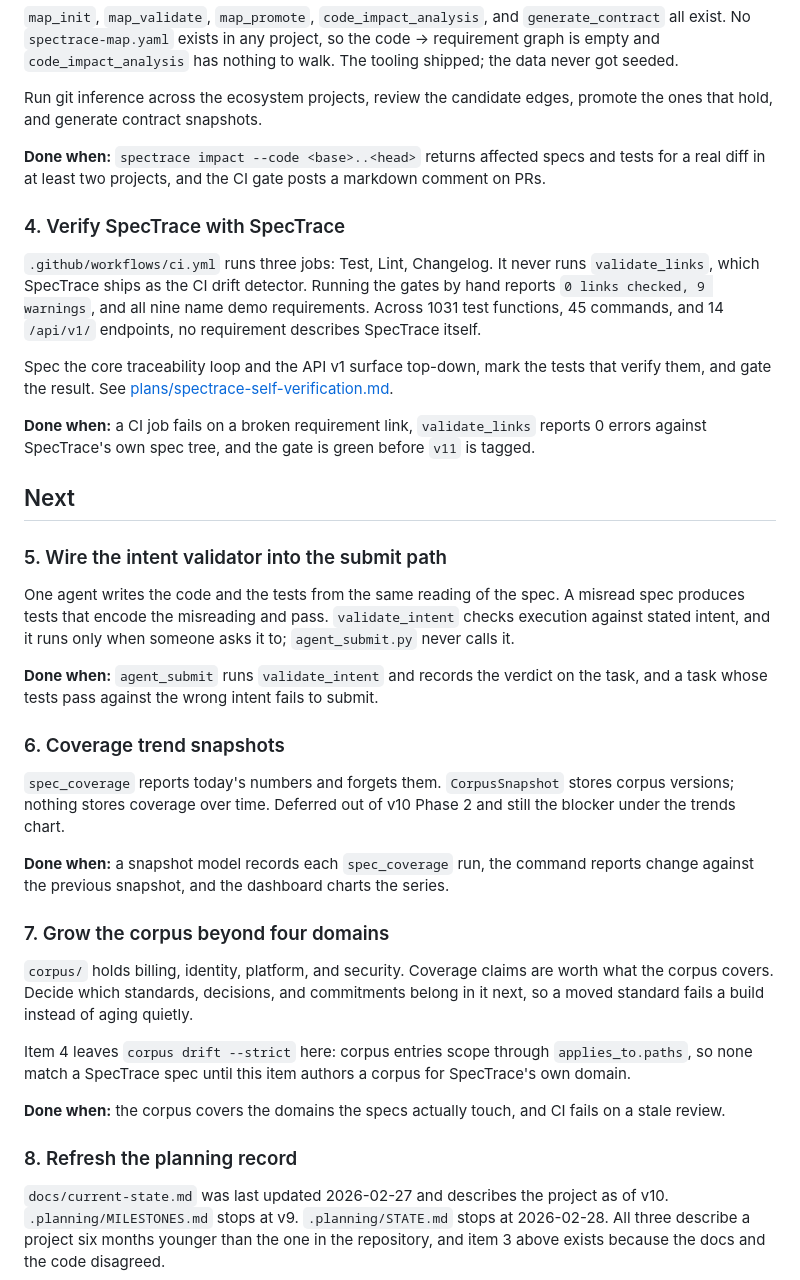
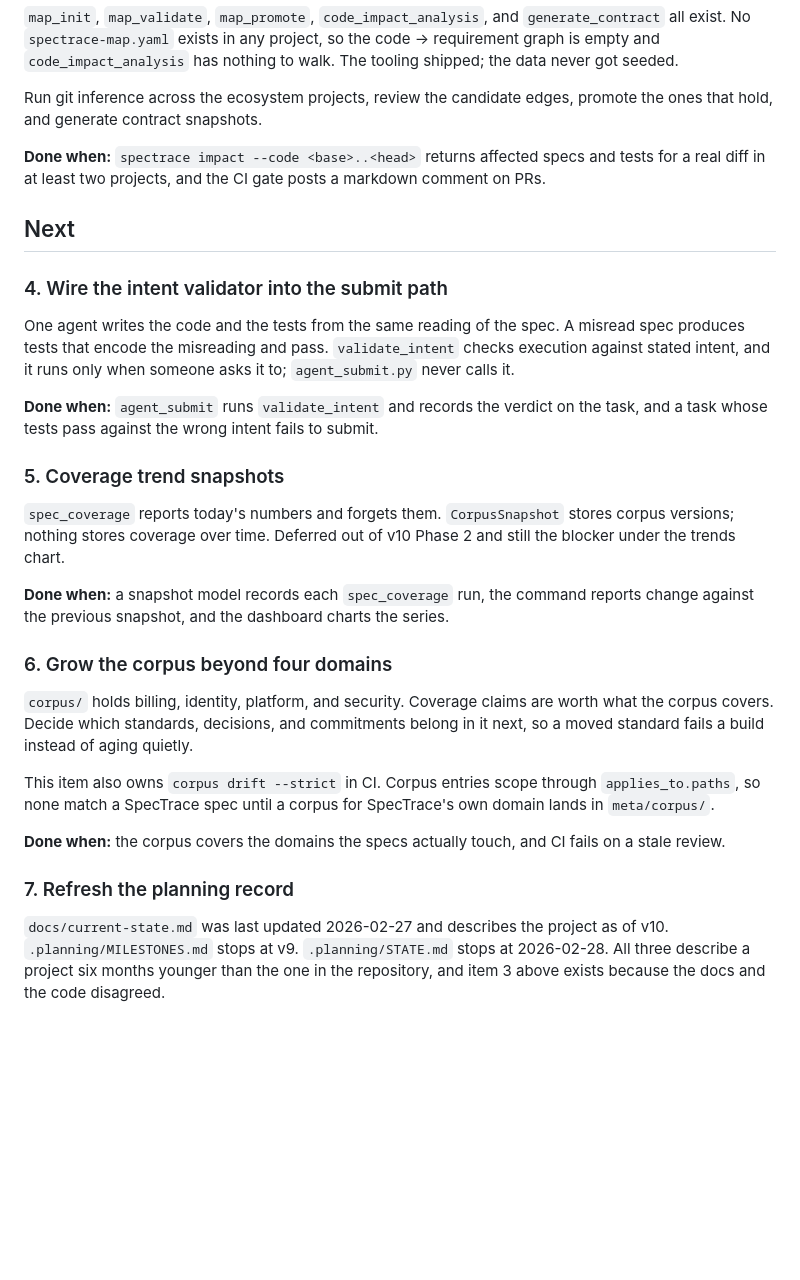
Before and after one commit to tslateman/spec-trace, a Markdown page: ROADMAP.md, the part around the change. Drawn GitHub-style; blank space fills up the shorter version.

Commit message:
docs: Retire the self-verification roadmap item
CI run 33337540053 reports 117 links checked, 0 errors on a fresh runner.
Drop the item and renumber; CHANGELOG.md and .planning/MILESTONES.md already
record shipped work, so the roadmap keeps only what is open.

```diff
--- a/ROADMAP.md
+++ b/ROADMAP.md
@@ -50,25 +50,9 @@ promote the ones that hold, and generate contract snapshots.
 and tests for a real diff in at least two projects, and the CI gate posts a
 markdown comment on PRs.
 
-### 4. Verify SpecTrace with SpecTrace
-
-`.github/workflows/ci.yml` runs three jobs: Test, Lint, Changelog. It never runs
-`validate_links`, which SpecTrace ships as the CI drift detector. Running the
-gates by hand reports `0 links checked, 9 warnings`, and all nine name demo
-requirements. Across 1031 test functions, 45 commands, and 14 `/api/v1/`
-endpoints, no requirement describes SpecTrace itself.
-
-Spec the core traceability loop and the API v1 surface top-down, mark the tests
-that verify them, and gate the result. See
-[plans/spectrace-self-verification.md](plans/spectrace-self-verification.md).
-
-**Done when:** a CI job fails on a broken requirement link, `validate_links`
-reports 0 errors against SpecTrace's own spec tree, and the gate is green before
-`v11` is tagged.
-
 ## Next
 
-### 5. Wire the intent validator into the submit path
+### 4. Wire the intent validator into the submit path
 
 One agent writes the code and the tests from the same reading of the spec. A
 misread spec produces tests that encode the misreading and pass. `validate_intent`
@@ -78,7 +62,7 @@ checks execution against stated intent, and it runs only when someone asks it to
 **Done when:** `agent_submit` runs `validate_intent` and records the verdict on the
 task, and a task whose tests pass against the wrong intent fails to submit.
 
-### 6. Coverage trend snapshots
+### 5. Coverage trend snapshots
 
 `spec_coverage` reports today's numbers and forgets them. `CorpusSnapshot`
 stores corpus versions; nothing stores coverage over time. Deferred out of v10
@@ -88,21 +72,21 @@ Phase 2 and still the blocker under the trends chart.
 reports change against the previous snapshot, and the dashboard charts the
 series.
 
-### 7. Grow the corpus beyond four domains
+### 6. Grow the corpus beyond four domains
 
 `corpus/` holds billing, identity, platform, and security. Coverage claims are
 worth what the corpus covers. Decide which standards, decisions, and
 commitments belong in it next, so a moved standard fails a build instead of
 aging quietly.
 
-Item 4 leaves `corpus drift --strict` here: corpus entries scope through
-`applies_to.paths`, so none match a SpecTrace spec until this item authors a
-corpus for SpecTrace's own domain.
+This item also owns `corpus drift --strict` in CI. Corpus entries scope through
+`applies_to.paths`, so none match a SpecTrace spec until a corpus for
+SpecTrace's own domain lands in `meta/corpus/`.
 
 **Done when:** the corpus covers the domains the specs actually touch, and CI
 fails on a stale review.
 
-### 8. Refresh the planning record
+### 7. Refresh the planning record
 
 `docs/current-state.md` was last updated 2026-02-27 and describes the project as
 of v10. `.planning/MILESTONES.md` stops at v9. `.planning/STATE.md` stops at
```
